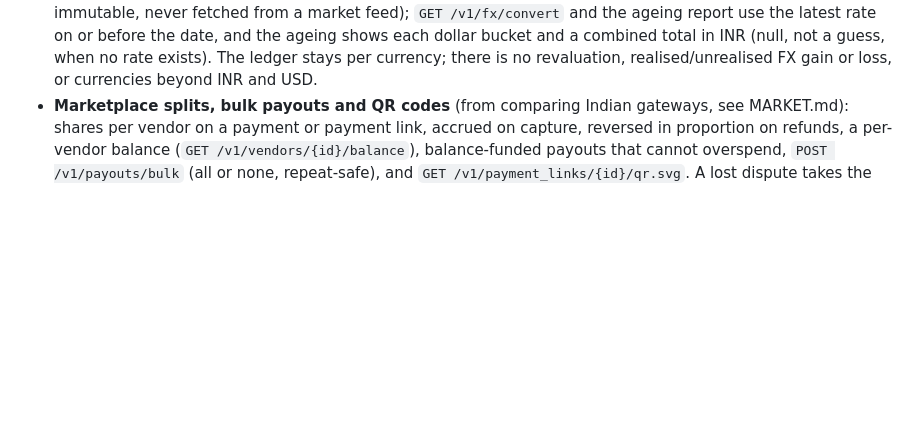
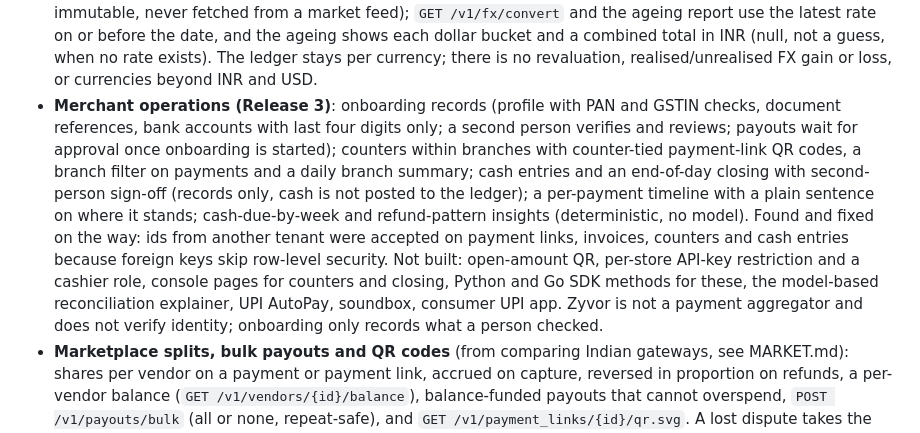
Before and after one commit to zyvorai/vayora, a Markdown page: docs/zyvor/STATUS.md, the part around the change. Drawn GitHub-style; blank space fills up the shorter version.

Commit message:
STATUS: Release 3 built and not built
Co-Authored-By: Claude Sonnet 5.5 <noreply@anthropic.com>

```diff
--- a/docs/zyvor/STATUS.md
+++ b/docs/zyvor/STATUS.md
@@ -71,6 +71,7 @@ Also verified: the sandbox deploys to a single-node k3s cluster (`deploy/zyvor/k
 - **Console settings page** (admin): collections (auto reminders, approval, channel, timing), approval thresholds for refunds and payouts, GST profile, webhook endpoint, write-only signing secret and event subscriptions from the catalogue. Verified in a browser: values load, saves apply, an invalid GSTIN is refused with the field kept.
 - **Console billing forms**: add a customer (optional GSTIN), create an invoice (plain, or a GST tax invoice from HSN/SAC and rate with the tax added by the server), void an unpaid invoice, and create an instalment plan. Verified in a browser: instalments 333.33/333.33/333.35 for 1000.01; a GST invoice before a GSTIN is configured is refused with the input kept, then succeeds as ₹5,900.00 for a ₹5,000 price at 18%.
 - **Exchange rates (reporting only)**: you record the INR-per-USD rate for a day (admin, one per day, immutable, never fetched from a market feed); `GET /v1/fx/convert` and the ageing report use the latest rate on or before the date, and the ageing shows each dollar bucket and a combined total in INR (null, not a guess, when no rate exists). The ledger stays per currency; there is no revaluation, realised/unrealised FX gain or loss, or currencies beyond INR and USD.
+- **Merchant operations (Release 3)**: onboarding records (profile with PAN and GSTIN checks, document references, bank accounts with last four digits only; a second person verifies and reviews; payouts wait for approval once onboarding is started); counters within branches with counter-tied payment-link QR codes, a branch filter on payments and a daily branch summary; cash entries and an end-of-day closing with second-person sign-off (records only, cash is not posted to the ledger); a per-payment timeline with a plain sentence on where it stands; cash-due-by-week and refund-pattern insights (deterministic, no model). Found and fixed on the way: ids from another tenant were accepted on payment links, invoices, counters and cash entries because foreign keys skip row-level security. Not built: open-amount QR, per-store API-key restriction and a cashier role, console pages for counters and closing, Python and Go SDK methods for these, the model-based reconciliation explainer, UPI AutoPay, soundbox, consumer UPI app. Zyvor is not a payment aggregator and does not verify identity; onboarding only records what a person checked.
 - **Marketplace splits, bulk payouts and QR codes** (from comparing Indian gateways, see MARKET.md): shares per vendor on a payment or payment link, accrued on capture, reversed in proportion on refunds, a per-vendor balance (`GET /v1/vendors/{id}/balance`), balance-funded payouts that cannot overspend, `POST /v1/payouts/bulk` (all or none, repeat-safe), and `GET /v1/payment_links/{id}/qr.svg`. A lost dispute takes the same proportion back from each vendor (the loss is booked to adjustments, net of their share). Money still moves from your bank.
 - **Risk limits**: per-tenant rules enforced before a payment reaches a provider: a ceiling on one payment, a cap on tries per payment, a cap on a customer's failed tries per hour, and refused UPI ids or whole handles. Every stop is audited and raises `payment.risk_blocked`. These are limits you choose, not fraud scoring.
 - **Coupons and convenience fees** on fixed-amount payment links: percent or flat coupons (capped uses, expiry, deactivation, spent atomically with the payer's payment) and a fee the payer covers; the payer sees the breakdown, previewing a coupon spends nothing, and a coupon can never make a payment free. Verified in a browser: valid and invalid codes, the price clearing after a bad code (a bug found and fixed there), and the carry-through to checkout.
```
